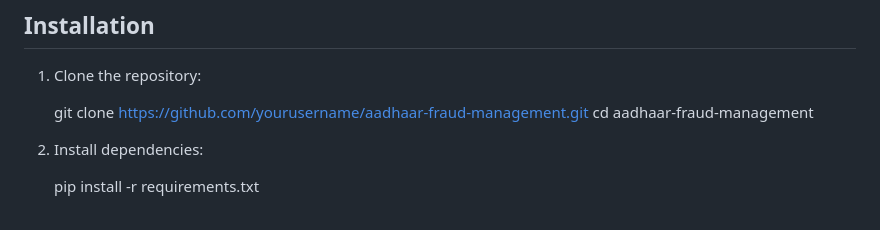
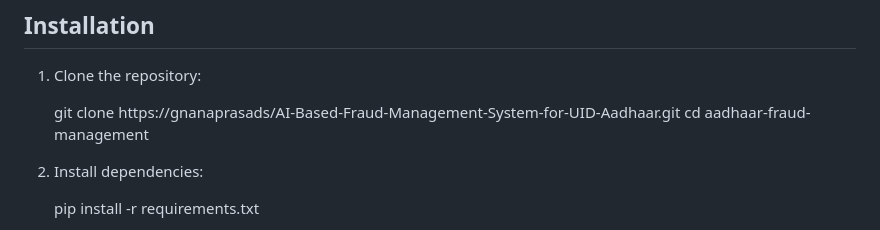
Before and after one commit to gnanaprasads/AI-Based-Fraud-Management-System-for-UID-Aadhaar, a Markdown page: README.md, the part around the change. Rendered like a GitHub page.

```diff
--- a/README.md
+++ b/README.md
@@ -100,7 +100,7 @@ The classification, detection, and OCR models are combined into a processing pip
 
 1. Clone the repository:
 
-   git clone https://github.com/yourusername/aadhaar-fraud-management.git
+   git clone https://gnanaprasads/AI-Based-Fraud-Management-System-for-UID-Aadhaar.git
    cd aadhaar-fraud-management
 
 2. Install dependencies:
```
